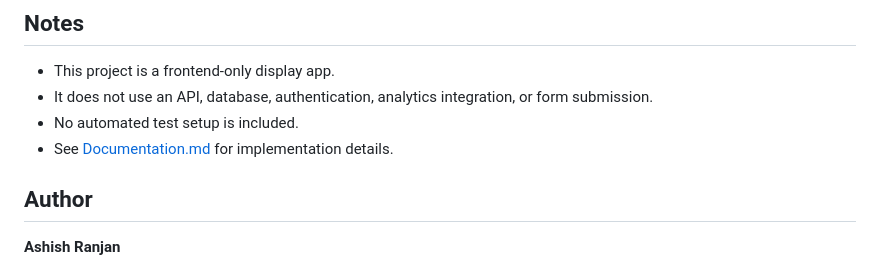
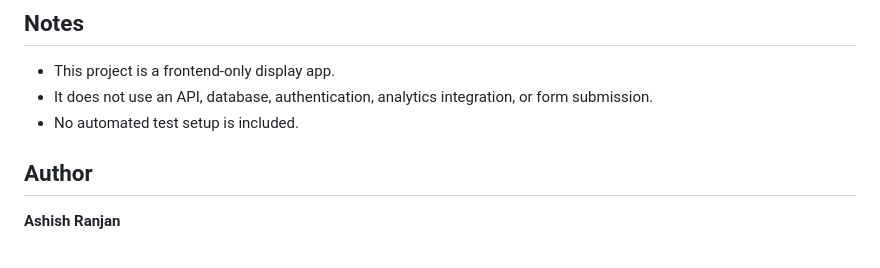
Before and after one commit to a2rp/basic-react.js-continuous-display-current-datetime, a Markdown page: README.md, the part around the change. Rendered like a GitHub page.

Commit message:
Refresh repository assets and documentation

```diff
--- a/README.md
+++ b/README.md
@@ -54,7 +54,6 @@ src/index.css    Responsive application styling
 - This project is a frontend-only display app.
 - It does not use an API, database, authentication, analytics integration, or form submission.
 - No automated test setup is included.
-- See [Documentation.md](./Documentation.md) for implementation details.
 
 ## Author
 
```
Also changed, not shown: Documentation.md (deleted, +0 -58 lines), public/logo.png (added), public/preview.png (added), 1 other file.
